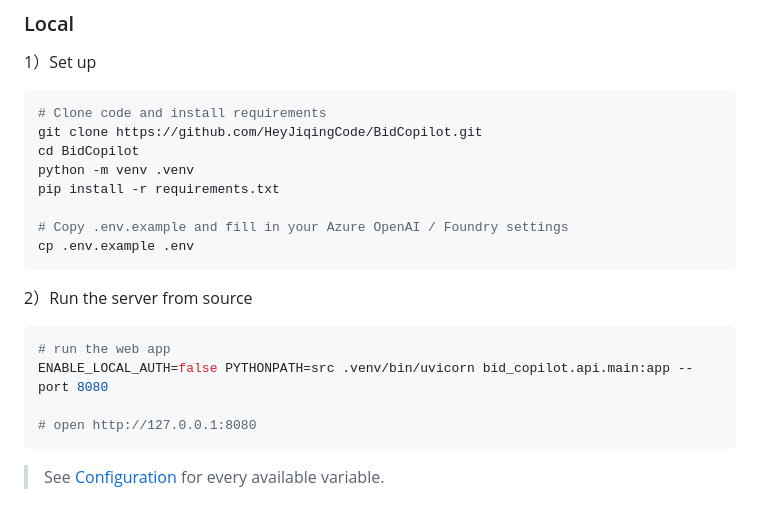
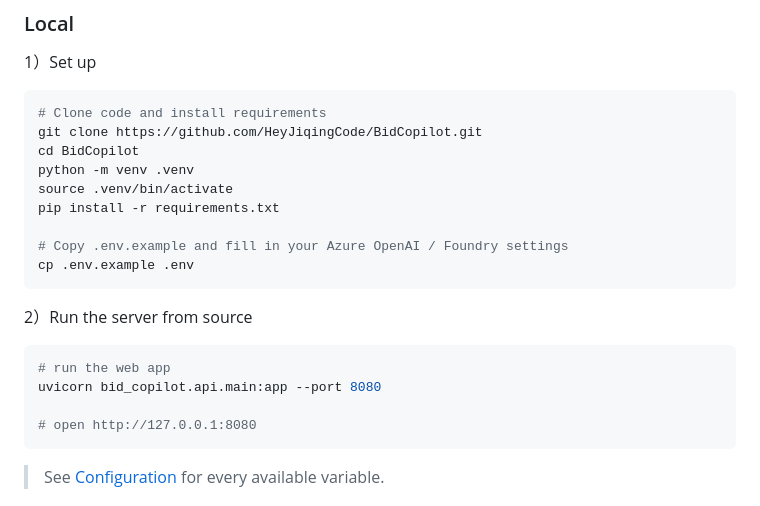
Before and after one commit to HeyJiqingCode/BidCopilot, a Markdown page: README.md, the part around the change. Drawn GitHub-style.

````diff
--- a/README.md
+++ b/README.md
@@ -57,6 +57,7 @@ docker run -itd -p 8080:8080 --name BidCopilot \
 git clone https://github.com/HeyJiqingCode/BidCopilot.git
 cd BidCopilot
 python -m venv .venv
+source .venv/bin/activate
 pip install -r requirements.txt
 
 # Copy .env.example and fill in your Azure OpenAI / Foundry settings
@@ -67,7 +68,7 @@ cp .env.example .env
 
 ```bash
 # run the web app
-ENABLE_LOCAL_AUTH=false PYTHONPATH=src .venv/bin/uvicorn bid_copilot.api.main:app --port 8080
+uvicorn bid_copilot.api.main:app --port 8080
 
 # open http://127.0.0.1:8080
 ```
````
